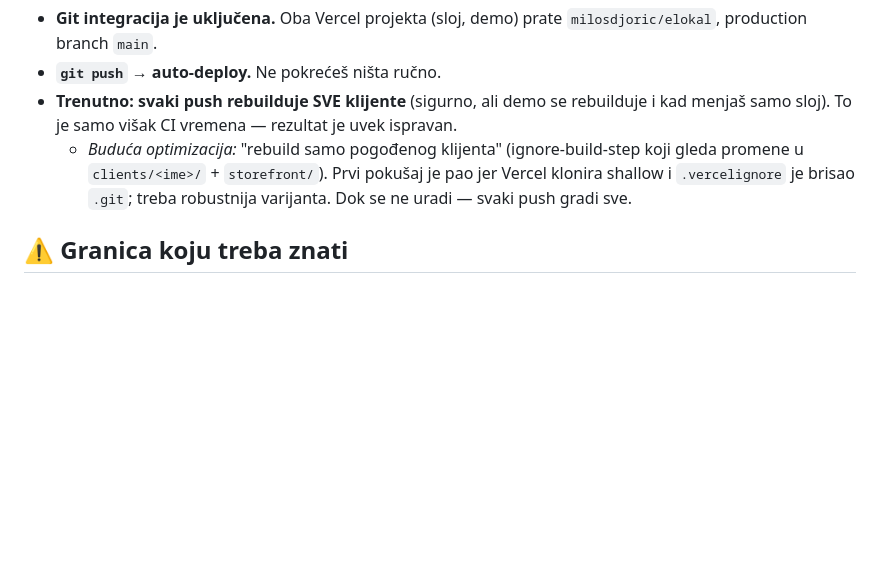
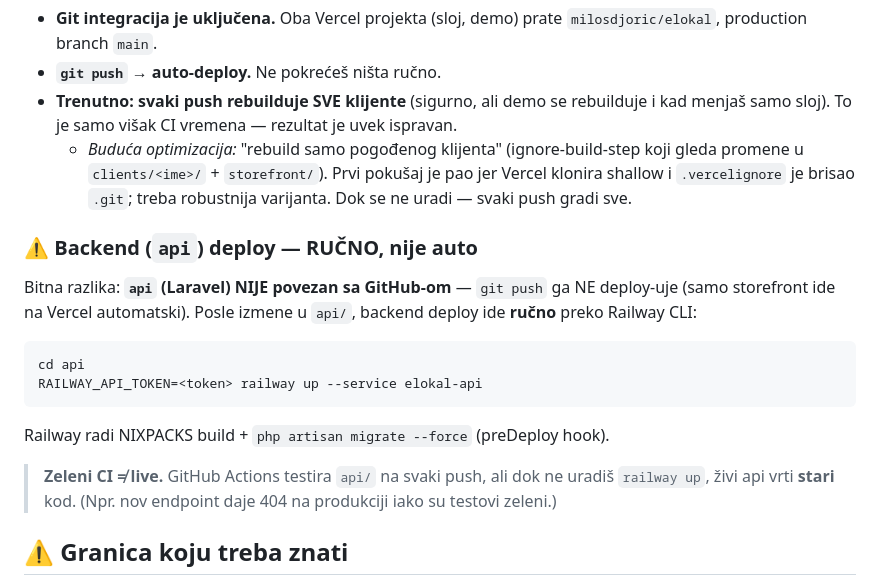
Before and after one commit to milosdjoric/elokal, a Markdown page: .mdjdocs/dev-workflow.md, the part around the change. Drawn GitHub-style; blank space fills up the shorter version.

Commit message:
docs(mdjdocs): note api/Railway is manual deploy (railway up), not git-auto

````diff
--- a/.mdjdocs/dev-workflow.md
+++ b/.mdjdocs/dev-workflow.md
@@ -91,6 +91,23 @@ git push
     pao jer Vercel klonira shallow i `.vercelignore` je brisao `.git`; treba
     robustnija varijanta. Dok se ne uradi — svaki push gradi sve.
 
+### ⚠️ Backend (`api`) deploy — RUČNO, nije auto
+
+Bitna razlika: **`api` (Laravel) NIJE povezan sa GitHub-om** — `git push` ga
+NE deploy-uje (samo storefront ide na Vercel automatski). Posle izmene u `api/`,
+backend deploy ide **ručno** preko Railway CLI:
+
+```bash
+cd api
+RAILWAY_API_TOKEN=<token> railway up --service elokal-api
+```
+
+Railway radi NIXPACKS build + `php artisan migrate --force` (preDeploy hook).
+
+> **Zeleni CI ≠ live.** GitHub Actions testira `api/` na svaki push, ali dok ne
+> uradiš `railway up`, živi api vrti **stari** kod. (Npr. nov endpoint daje 404
+> na produkciji iako su testovi zeleni.)
+
 ## ⚠️ Granica koju treba znati
 
 Fix u base-u **ne stiže** na klijenta koji je baš taj fajl override-ovao
````
